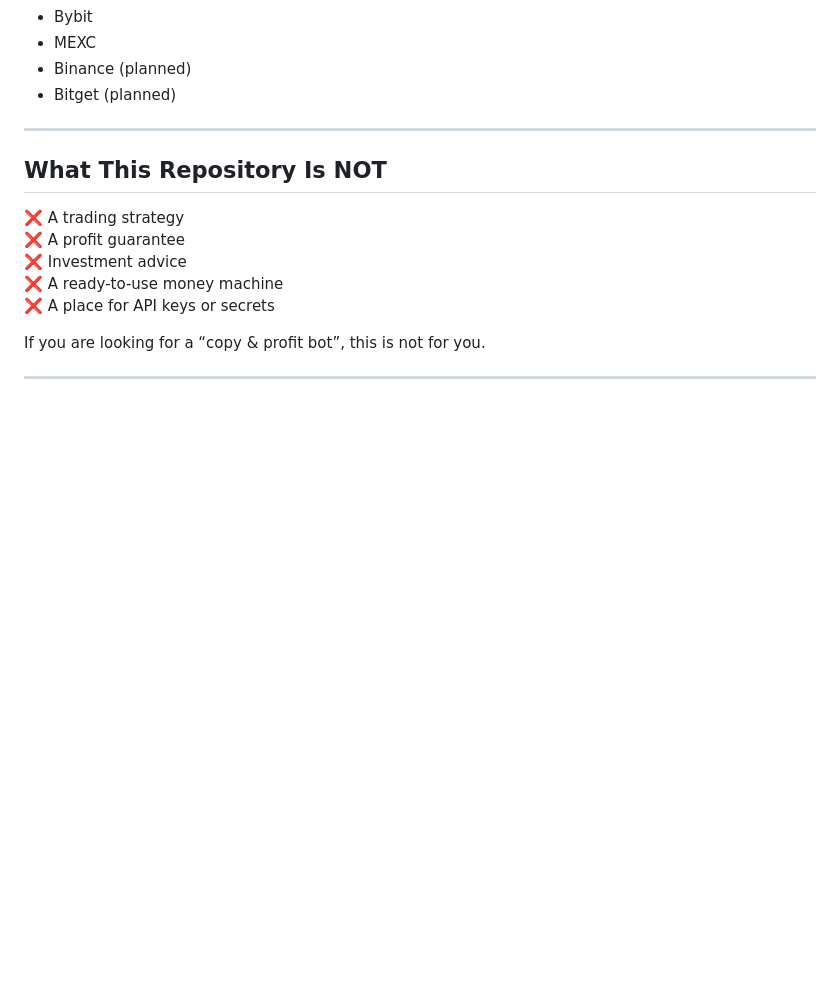
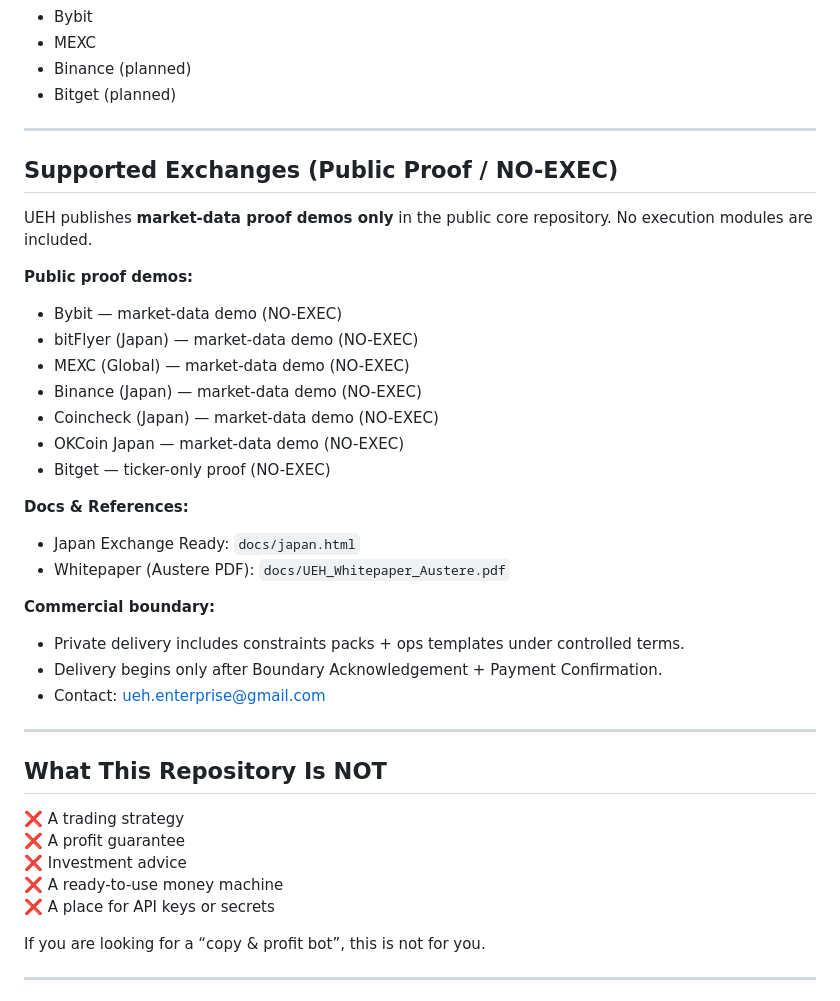
Before and after one commit to takapiro0215/universal-exchange-adapters-core, a Markdown page: README.md, the part around the change. GitHub-like rendering; blank space fills up the shorter version.

Commit message:
Update README with supported exchanges (public NO-EXEC proof)

```diff
--- a/README.md
+++ b/README.md
@@ -64,6 +64,34 @@ The Mountain never guesses.
 - MEXC
 - Binance (planned)
 - Bitget (planned)
+
+---
+
+## Supported Exchanges (Public Proof / NO-EXEC)
+
+UEH publishes **market-data proof demos only** in the public core repository.
+No execution modules are included.
+
+**Public proof demos:**
+
+- Bybit — market-data demo (NO-EXEC)
+- bitFlyer (Japan) — market-data demo (NO-EXEC)
+- MEXC (Global) — market-data demo (NO-EXEC)
+- Binance (Japan) — market-data demo (NO-EXEC)
+- Coincheck (Japan) — market-data demo (NO-EXEC)
+- OKCoin Japan — market-data demo (NO-EXEC)
+- Bitget — ticker-only proof (NO-EXEC)
+
+**Docs & References:**
+
+- Japan Exchange Ready: `docs/japan.html`
+- Whitepaper (Austere PDF): `docs/UEH_Whitepaper_Austere.pdf`
+
+**Commercial boundary:**
+
+- Private delivery includes constraints packs + ops templates under controlled terms.
+- Delivery begins only after Boundary Acknowledgement + Payment Confirmation.
+- Contact: ueh.enterprise@gmail.com
 
 ---
 
```
